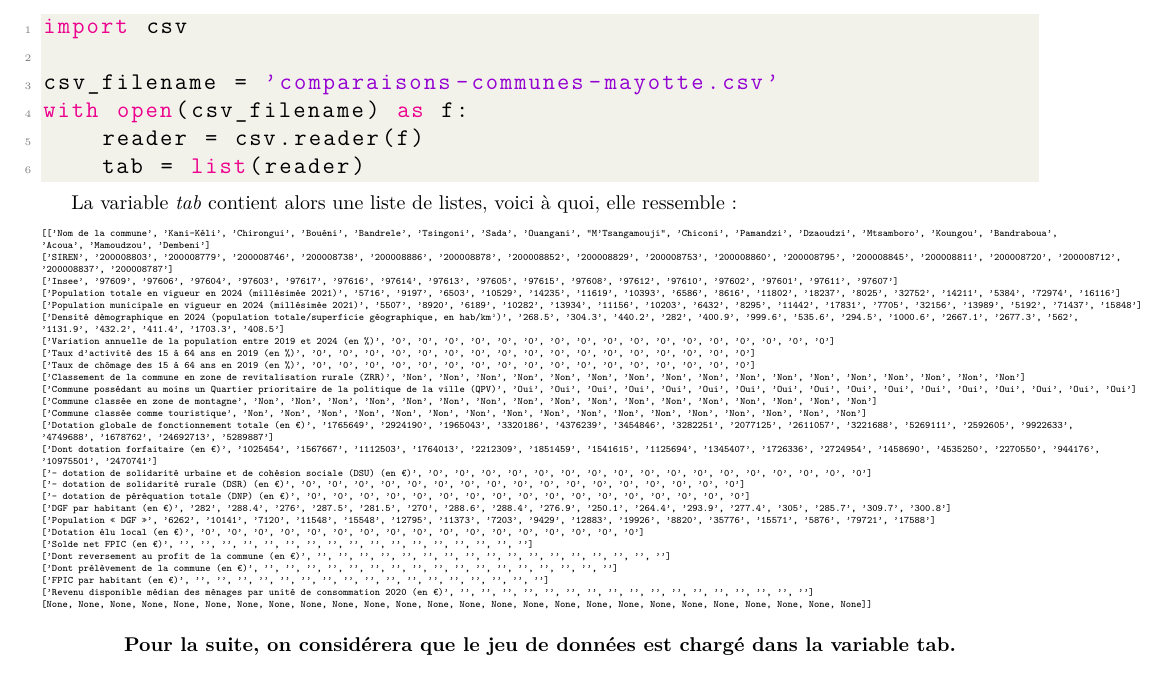
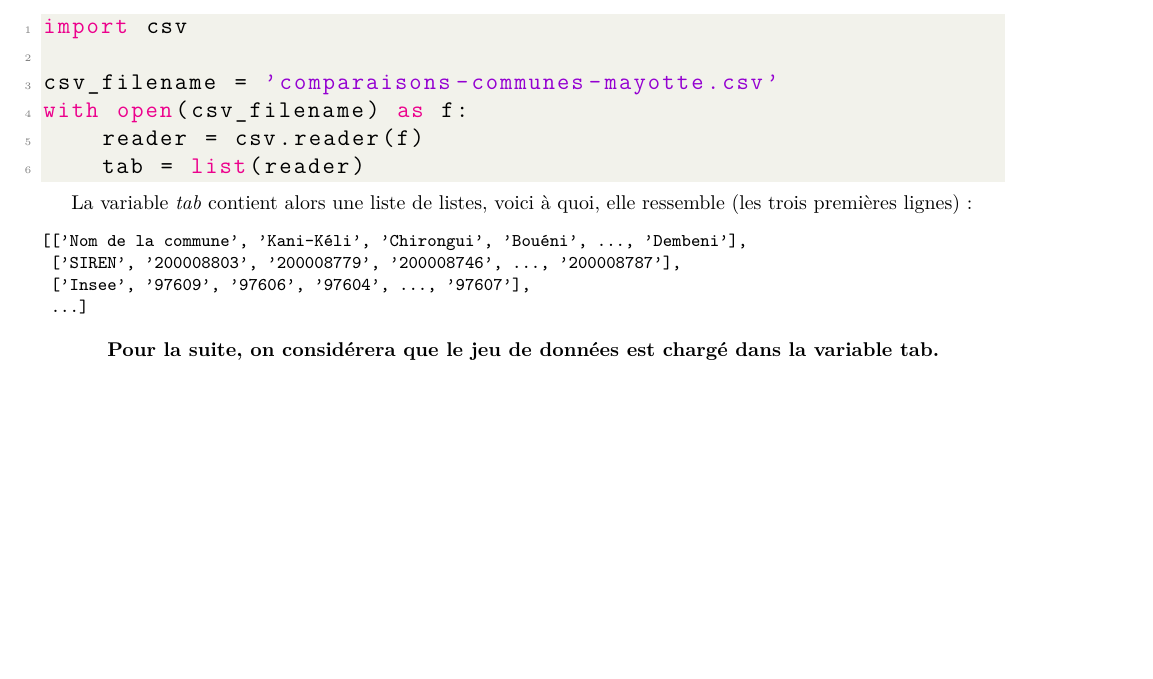
Before and after one commit to babash/Babash-NSI-SNT, a LaTeX thesis (nsi-premiere/fichiers/python-exercices-structures-premiere/source/main-e-listes-de-listes.tex, which reads nsi-premiere/fichiers/python-exercices-structures-premiere/source/chap-e-listes-de-listes.tex, nsi-premiere/fichiers/python-exercices-structures-premiere/source/environnements/env_boites.tex): part of page 2 of 5, cut so that both start at the same text, the shorter picture padded with empty space. Compiled offline with pdfLaTeX.

Commit message:
[T66][biblio] python-exercices-structures-premiere : A4, pied a 15 mm du bord, corrections du Gardien
Co-Authored-By: Claude Sonnet 5.5 <noreply@anthropic.com>
Claude-Session: https://claude.ai/code/session_019Pv5zUTCcy8RuVs3PaWQzs

```diff
--- a/nsi-premiere/fichiers/python-exercices-structures-premiere/source/chap-e-listes-de-listes.tex
+++ b/nsi-premiere/fichiers/python-exercices-structures-premiere/source/chap-e-listes-de-listes.tex
@@ -59,40 +59,12 @@
     tab = list(reader)
 \end{lstlisting}
 
-La variable \textit{tab} contient alors une liste de listes, voici à quoi, elle ressemble :
-\begin{Verbatim}[fontsize=\tiny]
-[['Nom de la commune', 'Kani-Kéli', 'Chirongui', 'Bouéni', 'Bandrele', 'Tsingoni', 'Sada', 'Ouangani', "M'Tsangamouji", 'Chiconi', 'Pamandzi', 'Dzaoudzi', 'Mtsamboro', 'Koungou', 'Bandraboua',
-'Acoua', 'Mamoudzou', 'Dembeni']
-['SIREN', '200008803', '200008779', '200008746', '200008738', '200008886', '200008878', '200008852', '200008829', '200008753', '200008860', '200008795', '200008845', '200008811', '200008720', '200008712',
-'200008837', '200008787']
-['Insee', '97609', '97606', '97604', '97603', '97617', '97616', '97614', '97613', '97605', '97615', '97608', '97612', '97610', '97602', '97601', '97611', '97607']
-['Population totale en vigueur en 2024 (millésimée 2021)', '5716', '9197', '6503', '10529', '14235', '11619', '10393', '6586', '8616', '11802', '18237', '8025', '32752', '14211', '5384', '72974', '16116']
-['Population municipale en vigueur en 2024 (millésimée 2021)', '5507', '8920', '6189', '10282', '13934', '11156', '10203', '6432', '8295', '11442', '17831', '7705', '32156', '13989', '5192', '71437', '15848']
-['Densité démographique en 2024 (population totale/superficie géographique, en hab/km²)', '268.5', '304.3', '440.2', '282', '400.9', '999.6', '535.6', '294.5', '1000.6', '2667.1', '2677.3', '562',
-'1131.9', '432.2', '411.4', '1703.3', '408.5']
-['Variation annuelle de la population entre 2019 et 2024 (en %)', '0', '0', '0', '0', '0', '0', '0', '0', '0', '0', '0', '0', '0', '0', '0', '0', '0']
-['Taux d’activité des 15 à 64 ans en 2019 (en %)', '0', '0', '0', '0', '0', '0', '0', '0', '0', '0', '0', '0', '0', '0', '0', '0', '0']
-['Taux de chômage des 15 à 64 ans en 2019 (en %)', '0', '0', '0', '0', '0', '0', '0', '0', '0', '0', '0', '0', '0', '0', '0', '0', '0']
-['Classement de la commune en zone de revitalisation rurale (ZRR)', 'Non', 'Non', 'Non', 'Non', 'Non', 'Non', 'Non', 'Non', 'Non', 'Non', 'Non', 'Non', 'Non', 'Non', 'Non', 'Non', 'Non']
-['Commune possédant au moins un Quartier prioritaire de la politique de la ville (QPV)', 'Oui', 'Oui', 'Oui', 'Oui', 'Oui', 'Oui', 'Oui', 'Oui', 'Oui', 'Oui', 'Oui', 'Oui', 'Oui', 'Oui', 'Oui', 'Oui', 'Oui']
-['Commune classée en zone de montagne', 'Non', 'Non', 'Non', 'Non', 'Non', 'Non', 'Non', 'Non', 'Non', 'Non', 'Non', 'Non', 'Non', 'Non', 'Non', 'Non', 'Non']
-['Commune classée comme touristique', 'Non', 'Non', 'Non', 'Non', 'Non', 'Non', 'Non', 'Non', 'Non', 'Non', 'Non', 'Non', 'Non', 'Non', 'Non', 'Non', 'Non']
-['Dotation globale de fonctionnement totale (en €)', '1765649', '2924190', '1965043', '3320186', '4376239', '3454846', '3282251', '2077125', '2611057', '3221688', '5269111', '2592605', '9922633',
-'4749688', '1678762', '24692713', '5289887']
-['Dont dotation forfaitaire (en €)', '1025454', '1567667', '1112503', '1764013', '2212309', '1851459', '1541615', '1125694', '1345407', '1726336', '2724954', '1458690', '4535250', '2270550', '944176',
-'10975501', '2470741']
-['- dotation de solidarité urbaine et de cohésion sociale (DSU) (en €)', '0', '0', '0', '0', '0', '0', '0', '0', '0', '0', '0', '0', '0', '0', '0', '0', '0']
-['- dotation de solidarité rurale (DSR) (en €)', '0', '0', '0', '0', '0', '0', '0', '0', '0', '0', '0', '0', '0', '0', '0', '0', '0']
-['- dotation de péréquation totale (DNP) (en €)', '0', '0', '0', '0', '0', '0', '0', '0', '0', '0', '0', '0', '0', '0', '0', '0', '0']
-['DGF par habitant (en €)', '282', '288.4', '276', '287.5', '281.5', '270', '288.6', '288.4', '276.9', '250.1', '264.4', '293.9', '277.4', '305', '285.7', '309.7', '300.8']
-['Population « DGF »', '6262', '10141', '7120', '11548', '15548', '12795', '11373', '7203', '9429', '12883', '19926', '8820', '35776', '15571', '5876', '79721', '17588']
-['Dotation élu local (en €)', '0', '0', '0', '0', '0', '0', '0', '0', '0', '0', '0', '0', '0', '0', '0', '0', '0']
-['Solde net FPIC (en €)', '', '', '', '', '', '', '', '', '', '', '', '', '', '', '', '', '']
-['Dont reversement au profit de la commune (en €)', '', '', '', '', '', '', '', '', '', '', '', '', '', '', '', '', '']
-['Dont prélèvement de la commune (en €)', '', '', '', '', '', '', '', '', '', '', '', '', '', '', '', '', '']
-['FPIC par habitant (en €)', '', '', '', '', '', '', '', '', '', '', '', '', '', '', '', '', '']
-['Revenu disponible médian des ménages par unité de consommation 2020 (en €)', '', '', '', '', '', '', '', '', '', '', '', '', '', '', '', '', '']
-[None, None, None, None, None, None, None, None, None, None, None, None, None, None, None, None, None, None, None, None, None, None, None, None, None, None]]
+La variable \textit{tab} contient alors une liste de listes, voici à quoi, elle ressemble (les trois premières lignes) :
+\begin{Verbatim}[fontsize=\small]
+[['Nom de la commune', 'Kani-Kéli', 'Chirongui', 'Bouéni', ..., 'Dembeni'],
+ ['SIREN', '200008803', '200008779', '200008746', ..., '200008787'],
+ ['Insee', '97609', '97606', '97604', ..., '97607'],
+ ...]
 \end{Verbatim}
 
 
--- a/nsi-premiere/fichiers/python-exercices-structures-premiere/source/environnements/env_boites.tex
+++ b/nsi-premiere/fichiers/python-exercices-structures-premiere/source/environnements/env_boites.tex
@@ -29,7 +29,7 @@
 \newtcolorbox{Objectif}{breakable,enhanced,colback=ObjectifColor!25!black!10!white,colframe={ObjectifColor},drop fuzzy shadow,watermark color=white,title= L'objectif, fonttitle=\large\bfseries,before skip=30pt plus 2pt,after skip=30pt plus 2pt,enlarge top by=0.25cm,%
 overlay={\node[anchor=center, outer sep=-16pt] at (frame.north west) {\Huge}; }}
 
-\newtcolorbox{VideoRessource}{breakable,enhanced,colback=VideoRessourceColor!25!black!10!white,colframe={VideoRessourceColor},drop fuzzy shadow,watermark color=white,title=A vos smartphone !,fonttitle=\large\bfseries,before skip=30pt plus 2pt,after skip=30pt plus 2pt,enlarge top by=0.25cm,%
+\newtcolorbox{VideoRessource}{breakable,enhanced,colback=VideoRessourceColor!25!black!10!white,colframe={VideoRessourceColor},drop fuzzy shadow,watermark color=white,title=À vos smartphones !,fonttitle=\large\bfseries,before skip=30pt plus 2pt,after skip=30pt plus 2pt,enlarge top by=0.25cm,%
 overlay={\node[anchor=center, outer sep=-16pt] at (frame.north west) {\Huge}; }}
 
 \newtcolorbox{_CodePuzzle}{enhanced,%
--- a/nsi-premiere/fichiers/python-exercices-structures-premiere/source/main-e-listes-de-listes.tex
+++ b/nsi-premiere/fichiers/python-exercices-structures-premiere/source/main-e-listes-de-listes.tex
@@ -1,4 +1,4 @@
-\documentclass{report}
+\documentclass[a4paper]{report}
 \usepackage[T1]{fontenc}
 \usepackage[utf8]{inputenc}
 \usepackage{lmodern}
@@ -19,6 +19,7 @@
 \usepackage{fancyhdr}
 \fancypagestyle{plain}{\fancyhf{}\fancyfoot[C]{\footnotesize Babash - NSI Tani Malandi et Johanne Bakalara \textperiodcentered{} CC BY-SA 4.0 \textperiodcentered{} page \thepage}\renewcommand{\headrulewidth}{0pt}}
 \pagestyle{plain}
+\RequirePackage{geometry}\geometry{a4paper,top=1.5cm,bottom=2.8cm,left=2cm,right=2cm,footskip=1.2cm}
 \AtBeginDocument{\hypersetup{pdfauthor={Babash - NSI Tani Malandi et Johanne Bakalara},pdftitle={Python en Première : listes, listes de listes, dictionnaires et fichiers csv},pdfcreator={LuaLaTeX}}}
 \begin{document}
 \lstset{style=pythonstyle, language=Python}
```
Also changed, not shown: nsi-premiere/fichiers/python-exercices-structures-premiere/source/chap-e-listes.tex (+13 -11 lines), nsi-premiere/fichiers/python-exercices-structures-premiere/source/main-e-liste-et-dict.tex (+2 -1 lines), nsi-premiere/fichiers/python-exercices-structures-premiere/source/main-e-listes.tex (+2 -1 lines), nsi-premiere/fichiers/python-exercices-structures-premiere/source/main-e-rappel_listes.tex (+2 -1 lines), nsi-premiere/fichiers/python-exercices-structures-premiere/exercices-csv-listes-de-listes.pdf, nsi-premiere/fichiers/python-exercices-structures-premiere/exercices-liste-ou-dictionnaire.pdf, nsi-premiere/fichiers/python-exercices-structures-premiere/exercices-listes-fonctions.pdf, nsi-premiere/fichiers/python-exercices-structures-premiere/exercices-listes.pdf, 1 other file.
